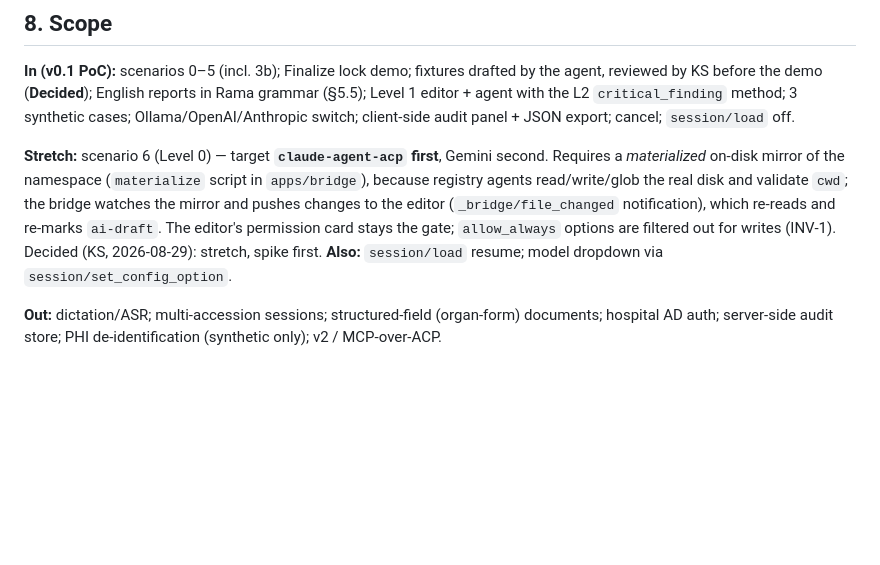
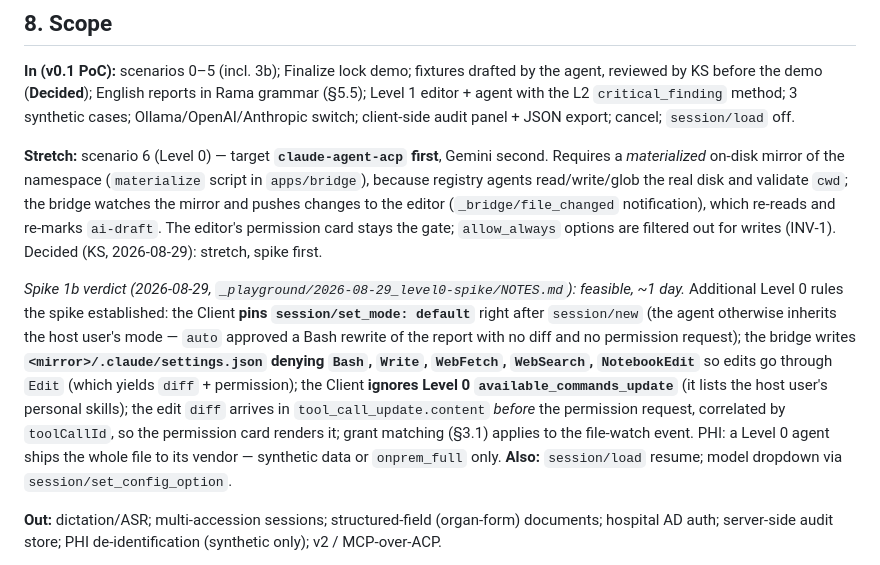
Before and after one commit to Lightbridge-KS/acp-rad-demo, a Markdown page: docs/design/acp-rad-poc-spec.md, the part around the change. GitHub-like rendering; blank space fills up the shorter version.

```diff
--- a/docs/design/acp-rad-poc-spec.md
+++ b/docs/design/acp-rad-poc-spec.md
@@ -268,7 +268,9 @@ acp-rad-poc/                      pnpm workspace + uv project; justfile at root
 
 **In (v0.1 PoC):** scenarios 0–5 (incl. 3b); Finalize lock demo; fixtures drafted by the agent, reviewed by KS before the demo (**Decided**); English reports in Rama grammar (§5.5); Level 1 editor + agent with the L2 `critical_finding` method; 3 synthetic cases; Ollama/OpenAI/Anthropic switch; client-side audit panel + JSON export; cancel; `session/load` off.
 
-**Stretch:** scenario 6 (Level 0) — target **`claude-agent-acp` first**, Gemini second. Requires a *materialized* on-disk mirror of the namespace (`materialize` script in `apps/bridge`), because registry agents read/write/glob the real disk and validate `cwd`; the bridge watches the mirror and pushes changes to the editor (`_bridge/file_changed` notification), which re-reads and re-marks `ai-draft`. The editor's permission card stays the gate; `allow_always` options are filtered out for writes (INV-1). Decided (KS, 2026-08-29): stretch, spike first. **Also:** `session/load` resume; model dropdown via `session/set_config_option`.
+**Stretch:** scenario 6 (Level 0) — target **`claude-agent-acp` first**, Gemini second. Requires a *materialized* on-disk mirror of the namespace (`materialize` script in `apps/bridge`), because registry agents read/write/glob the real disk and validate `cwd`; the bridge watches the mirror and pushes changes to the editor (`_bridge/file_changed` notification), which re-reads and re-marks `ai-draft`. The editor's permission card stays the gate; `allow_always` options are filtered out for writes (INV-1). Decided (KS, 2026-08-29): stretch, spike first.
+
+*Spike 1b verdict (2026-08-29, `_playground/2026-08-29_level0-spike/NOTES.md`): feasible, ~1 day.* Additional Level 0 rules the spike established: the Client **pins `session/set_mode: default`** right after `session/new` (the agent otherwise inherits the host user's mode — `auto` approved a Bash rewrite of the report with no diff and no permission request); the bridge writes **`<mirror>/.claude/settings.json` denying `Bash`, `Write`, `WebFetch`, `WebSearch`, `NotebookEdit`** so edits go through `Edit` (which yields `diff` + permission); the Client **ignores Level 0 `available_commands_update`** (it lists the host user's personal skills); the edit `diff` arrives in `tool_call_update.content` *before* the permission request, correlated by `toolCallId`, so the permission card renders it; grant matching (§3.1) applies to the file-watch event. PHI: a Level 0 agent ships the whole file to its vendor — synthetic data or `onprem_full` only. **Also:** `session/load` resume; model dropdown via `session/set_config_option`.
 
 **Out:** dictation/ASR; multi-accession sessions; structured-field (organ-form) documents; hospital AD auth; server-side audit store; PHI de-identification (synthetic only); v2 / MCP-over-ACP.
 
```
Also changed, not shown: docs/progress/overview-poc.md (+6 -4 lines).
